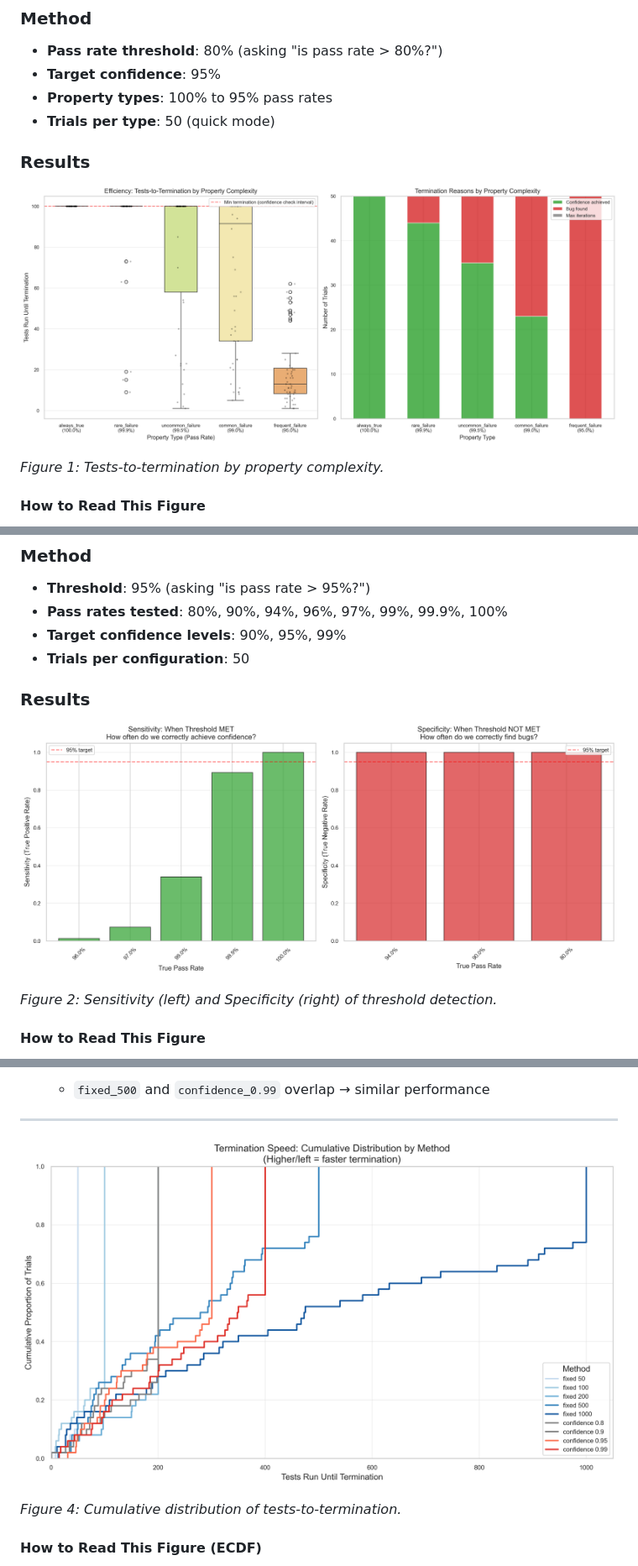
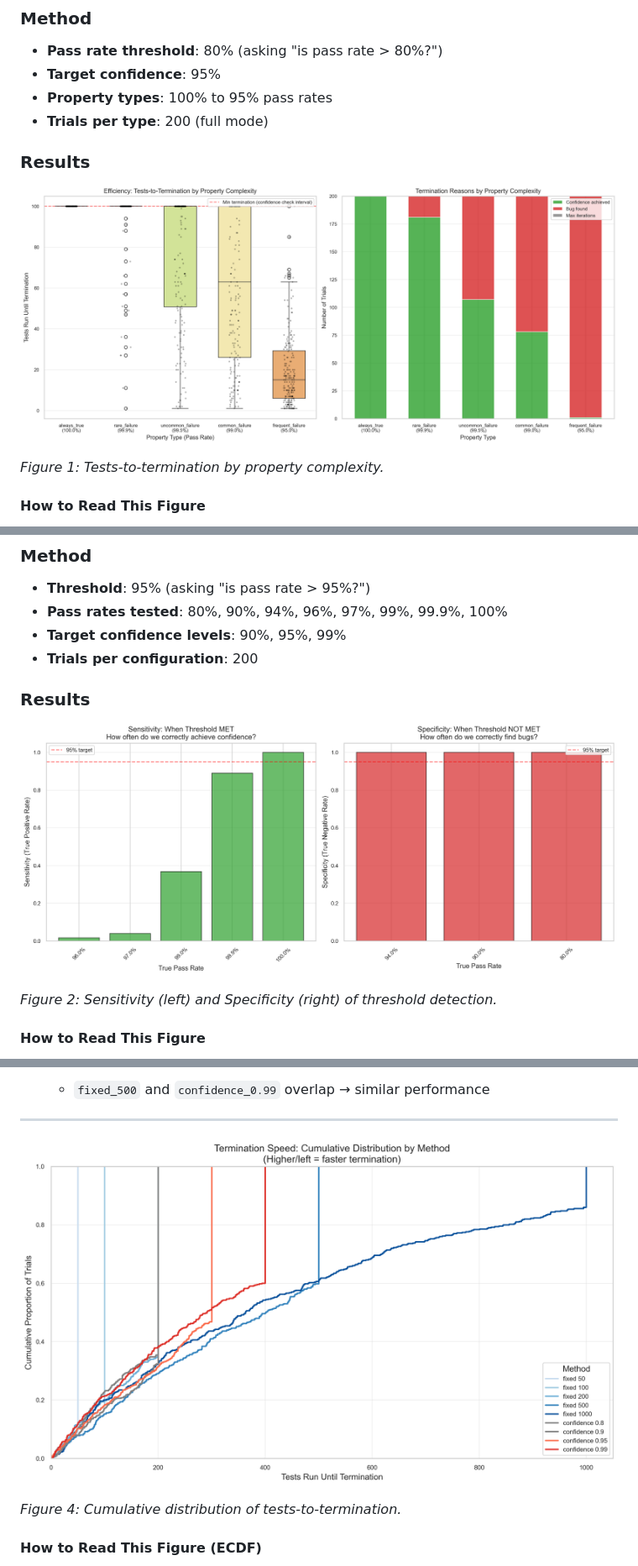
Before and after one commit to fluent-check/fluent-check, a Markdown page: docs/evidence/README.md, 3 parts joined by grey strips. Shown: that part at 84% size. GitHub-like rendering; pictures changed too: docs/evidence/figures/calibration.png, docs/evidence/figures/detection_ecdf.png, docs/evidence/figures/efficiency_boxplot.png.

```diff
--- a/docs/evidence/README.md
+++ b/docs/evidence/README.md
@@ -57,7 +57,7 @@ FluentCheck checks confidence at configurable intervals (default: **100 tests**)
 - **Pass rate threshold**: 80% (asking "is pass rate > 80%?")
 - **Target confidence**: 95%
 - **Property types**: 100% to 95% pass rates
-- **Trials per type**: 50 (quick mode)
+- **Trials per type**: 200 (full mode)
 
 ### Results
 
@@ -124,7 +124,7 @@ Unlike traditional calibration (predicted vs observed probability), this study m
 - **Threshold**: 95% (asking "is pass rate > 95%?")
 - **Pass rates tested**: 80%, 90%, 94%, 96%, 97%, 99%, 99.9%, 100%
 - **Target confidence levels**: 90%, 95%, 99%
-- **Trials per configuration**: 50
+- **Trials per configuration**: 200
 
 ### Results
 
```
Also changed, not shown: other parts of docs/evidence/README.md (+31 -28 lines), docs/evidence/figures/detection_rates.png, 4 other files.
